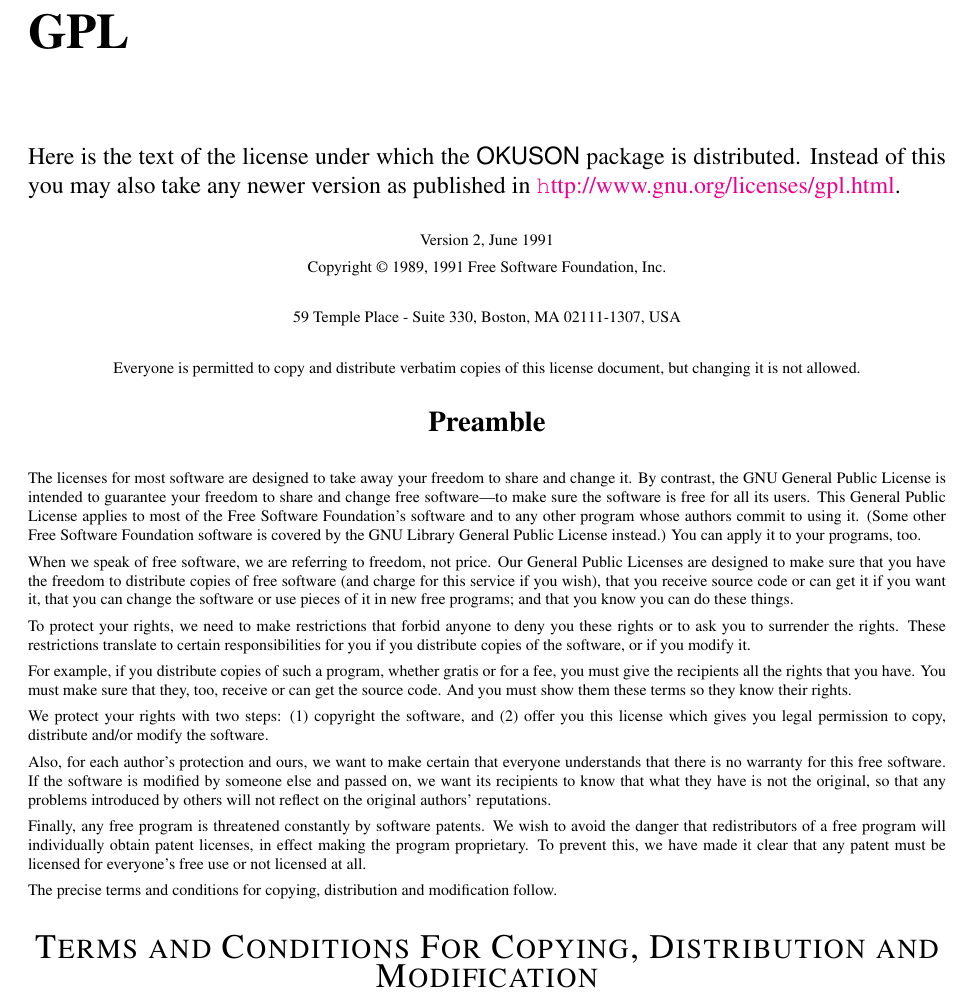
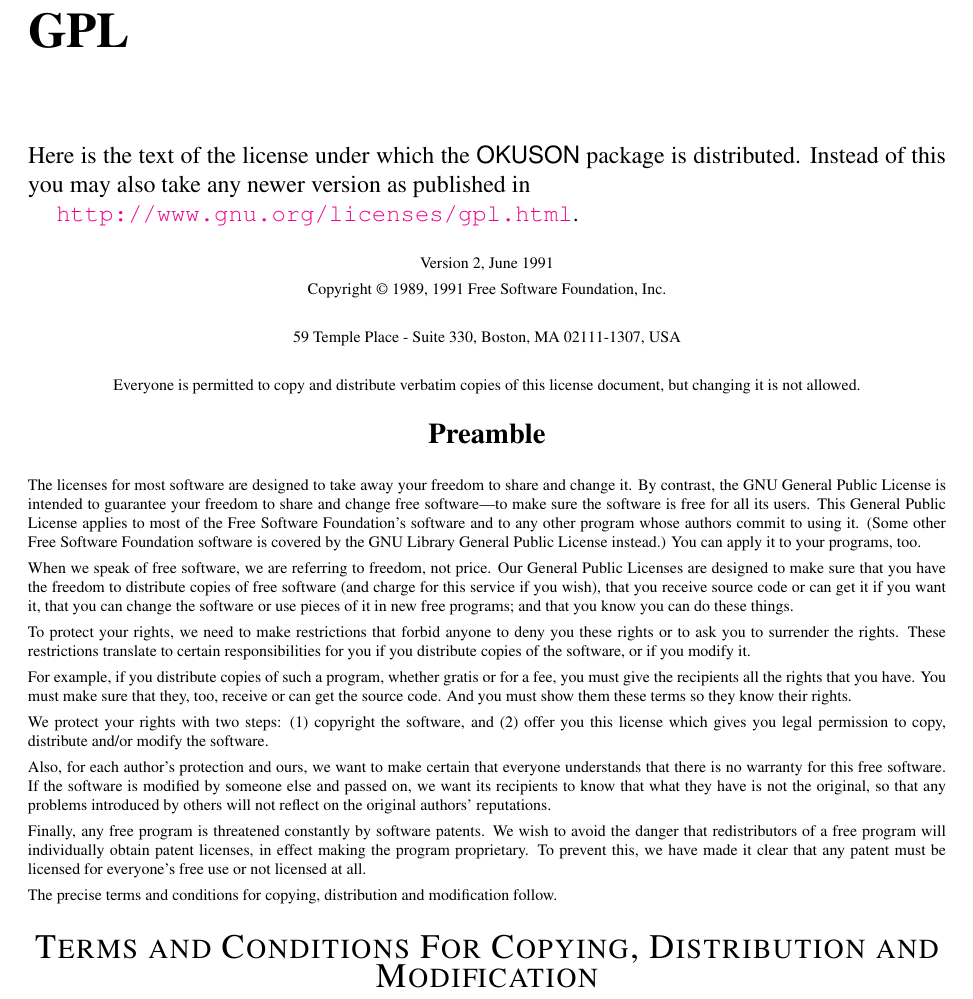
Before and after one commit to frankluebeck/OKUSON, a LaTeX book (doc/manual.tex): part of page 76 of 78, cut so that both start at the same text. Compiled offline with pdfLaTeX; the source files are stored in an older character set and shown here as Unicode.

Commit message:
typo, overfull box FL
git-svn-id: 297

```diff
--- a/doc/manual.tex
+++ b/doc/manual.tex
@@ -3336,8 +3336,9 @@
 
 Here is the text of the license under which the {\OKUSON} package is
 distributed. Instead of this you may also take any newer version as
-published in \href{http://www.gnu.org/licenses/gpl.html}%
-{\texttt http://www.gnu.org/licenses/gpl.html}.
+published in \\
+\hspace*{5mm}\href{http://www.gnu.org/licenses/gpl.html}%
+{\texttt{http://www.gnu.org/licenses/gpl.html}}.
 
 
 { \scriptsize
```
Also changed, not shown: doc/manual.tex (2 more changed lines).
